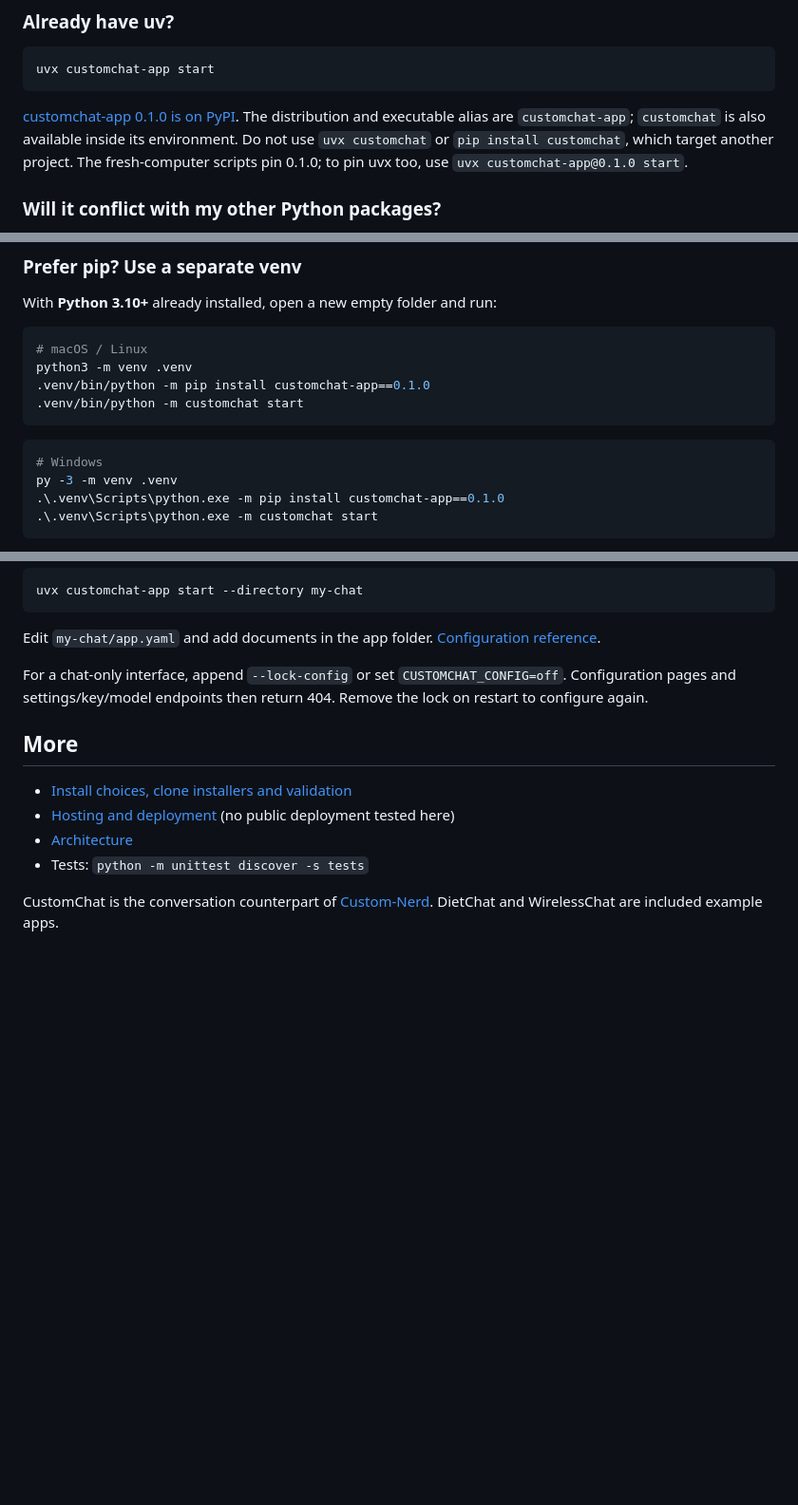
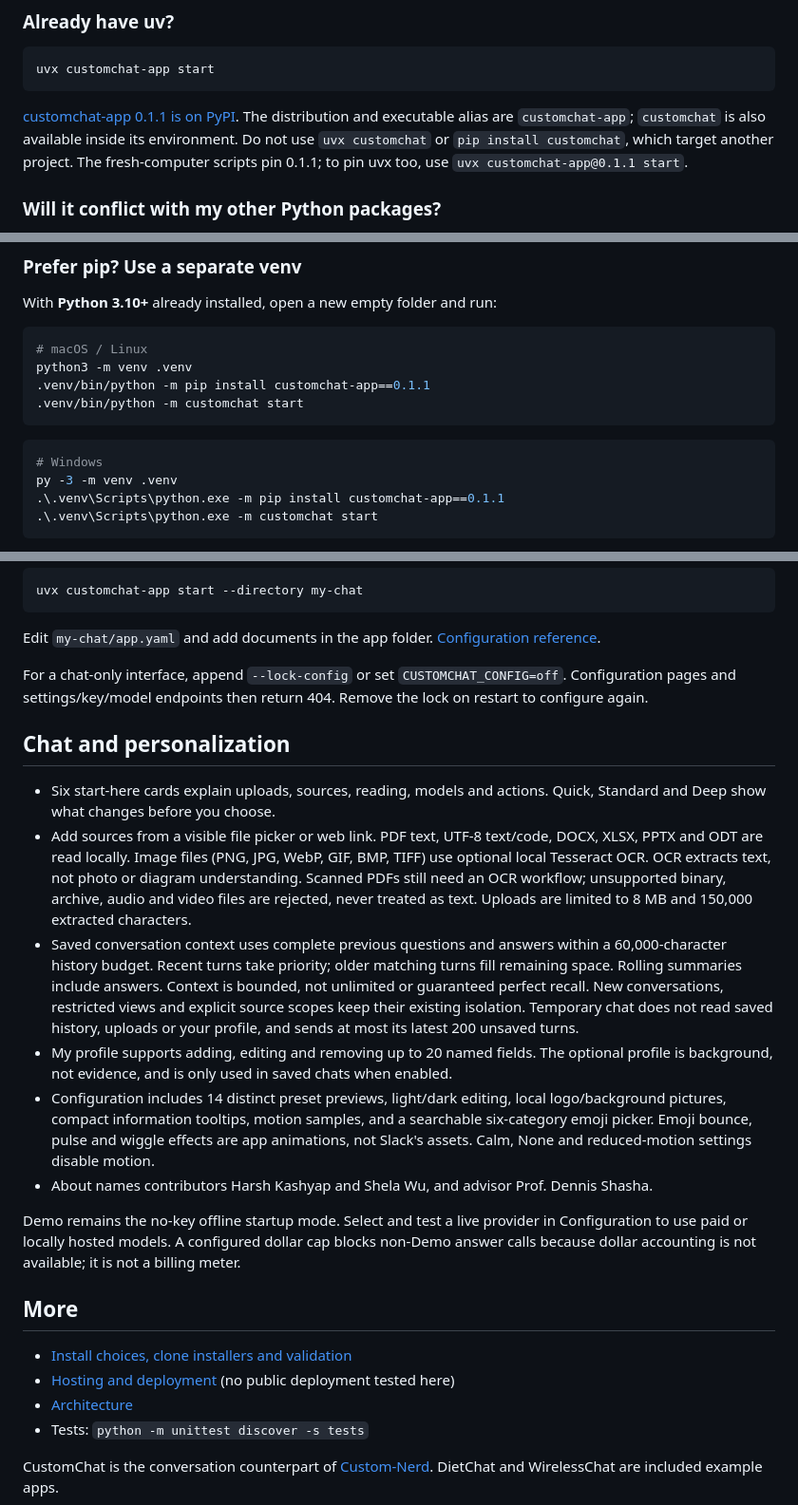
Before and after one commit to Harsh23Kashyap/customchat, a Markdown page: README.md, 3 parts joined by grey strips. Shown at 95% size. Rendered like a GitHub page; blank space fills up the shorter version.

Commit message:
Release 0.1.1: reviewed feedback fixes

````diff
--- a/README.md
+++ b/README.md
@@ -30,7 +30,7 @@ The app opens in your browser. If that does not happen, open the printed localho
 uvx customchat-app start
 ```
 
-[customchat-app 0.1.0 is on PyPI](https://pypi.org/project/customchat-app/). The distribution and executable alias are `customchat-app`; `customchat` is also available inside its environment. Do not use `uvx customchat` or `pip install customchat`, which target another project. The fresh-computer scripts pin 0.1.0; to pin uvx too, use `uvx customchat-app@0.1.0 start`.
+[customchat-app 0.1.1 is on PyPI](https://pypi.org/project/customchat-app/). The distribution and executable alias are `customchat-app`; `customchat` is also available inside its environment. Do not use `uvx customchat` or `pip install customchat`, which target another project. The fresh-computer scripts pin 0.1.1; to pin uvx too, use `uvx customchat-app@0.1.1 start`.
 
 ### Will it conflict with my other Python packages?
 
@@ -45,14 +45,14 @@ With **Python 3.10+** already installed, open a new empty folder and run:
 ```sh
 # macOS / Linux
 python3 -m venv .venv
-.venv/bin/python -m pip install customchat-app==0.1.0
+.venv/bin/python -m pip install customchat-app==0.1.1
 .venv/bin/python -m customchat start
 ```
 
 ```powershell
 # Windows
 py -3 -m venv .venv
-.\.venv\Scripts\python.exe -m pip install customchat-app==0.1.0
+.\.venv\Scripts\python.exe -m pip install customchat-app==0.1.1
 .\.venv\Scripts\python.exe -m customchat start
 ```
 
@@ -70,6 +70,17 @@ Edit `my-chat/app.yaml` and add documents in the app folder. [Configuration refe
 
 For a chat-only interface, append `--lock-config` or set `CUSTOMCHAT_CONFIG=off`. Configuration pages and settings/key/model endpoints then return 404. Remove the lock on restart to configure again.
 
+## Chat and personalization
+
+- Six start-here cards explain uploads, sources, reading, models and actions. Quick, Standard and Deep show what changes before you choose.
+- Add sources from a visible file picker or web link. PDF text, UTF-8 text/code, DOCX, XLSX, PPTX and ODT are read locally. Image files (PNG, JPG, WebP, GIF, BMP, TIFF) use optional local Tesseract OCR. OCR extracts text, not photo or diagram understanding. Scanned PDFs still need an OCR workflow; unsupported binary, archive, audio and video files are rejected, never treated as text. Uploads are limited to 8 MB and 150,000 extracted characters.
+- Saved conversation context uses complete previous questions and answers within a 60,000-character history budget. Recent turns take priority; older matching turns fill remaining space. Rolling summaries include answers. Context is bounded, not unlimited or guaranteed perfect recall. New conversations, restricted views and explicit source scopes keep their existing isolation. Temporary chat does not read saved history, uploads or your profile, and sends at most its latest 200 unsaved turns.
+- My profile supports adding, editing and removing up to 20 named fields. The optional profile is background, not evidence, and is only used in saved chats when enabled.
+- Configuration includes 14 distinct preset previews, light/dark editing, local logo/background pictures, compact information tooltips, motion samples, and a searchable six-category emoji picker. Emoji bounce, pulse and wiggle effects are app animations, not Slack's assets. Calm, None and reduced-motion settings disable motion.
+- About names contributors Harsh Kashyap and Shela Wu, and advisor Prof. Dennis Shasha.
+
+Demo remains the no-key offline startup mode. Select and test a live provider in Configuration to use paid or locally hosted models. A configured dollar cap blocks non-Demo answer calls because dollar accounting is not available; it is not a billing meter.
+
 ## More
 
 - [Install choices, clone installers and validation](docs/INSTALL.md)
````
